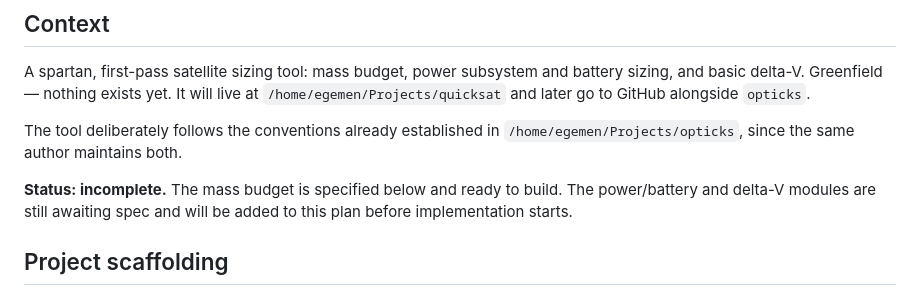
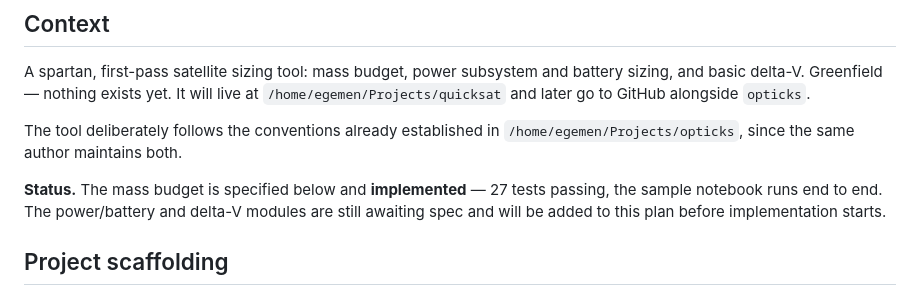
Before and after one commit to egemenimre/quicksat, a Markdown page: .claude/plan.md, the part around the change. Rendered like a GitHub page.

Commit message:
Mark the mass budget as implemented in the plan

```diff
--- a/.claude/plan.md
+++ b/.claude/plan.md
@@ -9,9 +9,9 @@ sizing, and basic delta-V. Greenfield — nothing exists yet. It will live at
 The tool deliberately follows the conventions already established in
 `/home/egemen/Projects/opticks`, since the same author maintains both.
 
-**Status: incomplete.** The mass budget is specified below and ready to build. The
-power/battery and delta-V modules are still awaiting spec and will be added to this plan
-before implementation starts.
+**Status.** The mass budget is specified below and **implemented** — 27 tests passing, the
+sample notebook runs end to end. The power/battery and delta-V modules are still awaiting
+spec and will be added to this plan before implementation starts.
 
 ## Project scaffolding
 
```
